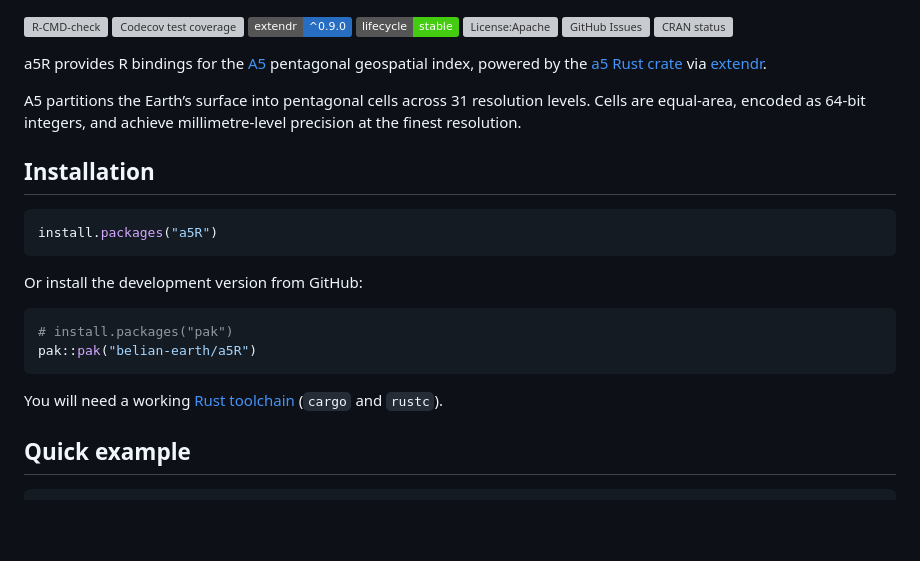
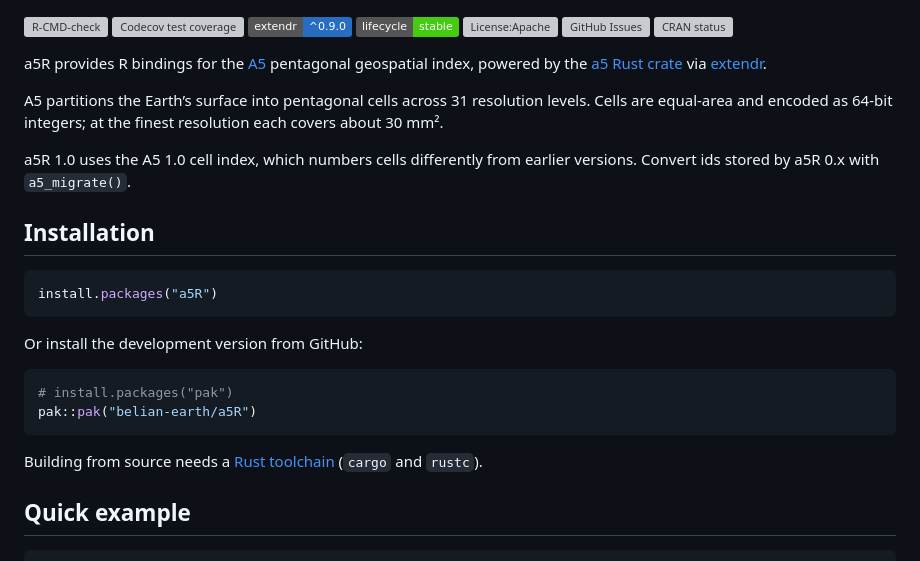
Before and after one commit to belian-earth/a5R, a Markdown page: README.md, the part around one of its changes. GitHub-like rendering; badges without logos; blank space fills up the shorter version; grey boxes are pictures that could not be loaded.

````diff
--- a/README.md
+++ b/README.md
@@ -24,8 +24,11 @@ crate](https://github.com/felixpalmer/a5-rs) via
 [extendr](https://extendr.rs/extendr/extendr_api/).
 
 A5 partitions the Earth’s surface into pentagonal cells across 31
-resolution levels. Cells are equal-area, encoded as 64-bit integers, and
-achieve millimetre-level precision at the finest resolution.
+resolution levels. Cells are equal-area and encoded as 64-bit integers;
+at the finest resolution each covers about 30 mm².
+
+a5R 1.0 uses the A5 1.0 cell index, which numbers cells differently from
+earlier versions. Convert ids stored by a5R 0.x with `a5_migrate()`.
 
 ## Installation
 
@@ -40,8 +43,8 @@ Or install the development version from GitHub:
 pak::pak("belian-earth/a5R")
 ```
 
-You will need a working [Rust toolchain](https://rustup.rs/) (`cargo`
-and `rustc`).
+Building from source needs a [Rust toolchain](https://rustup.rs/)
+(`cargo` and `rustc`).
 
 ## Quick example
 
````
Also changed, not shown: other parts of README.md (+28 -12 lines), man/figures/README-grid-disk-1.png (added), man/figures/README-grid-plot-1.png (deleted), man/figures/README-hierarchy-plot-1.png (deleted), 1 other file.
